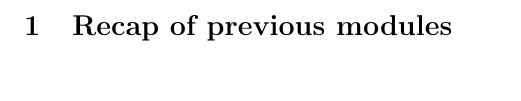
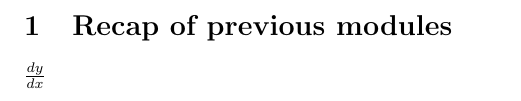
Before and after one commit to jamesa9283/ExeterMathsNotes, a LaTeX document (Week1/Lec1/FirstOrderODEs.tex): part of page 2 of 2, cut so that both start at the same text. Compiled offline with pdfLaTeX.

Commit message:
Added dy/dx

```diff
--- a/Week1/Lec1/FirstOrderODEs.tex
+++ b/Week1/Lec1/FirstOrderODEs.tex
@@ -20,6 +20,8 @@
 
 \section{Recap of previous modules}
 
+$\frac{dy}{dx}$
+
 
 
 \end{document}
```
Also changed, not shown: Week1/Lec1/FirstOrderODEs.pdf.
